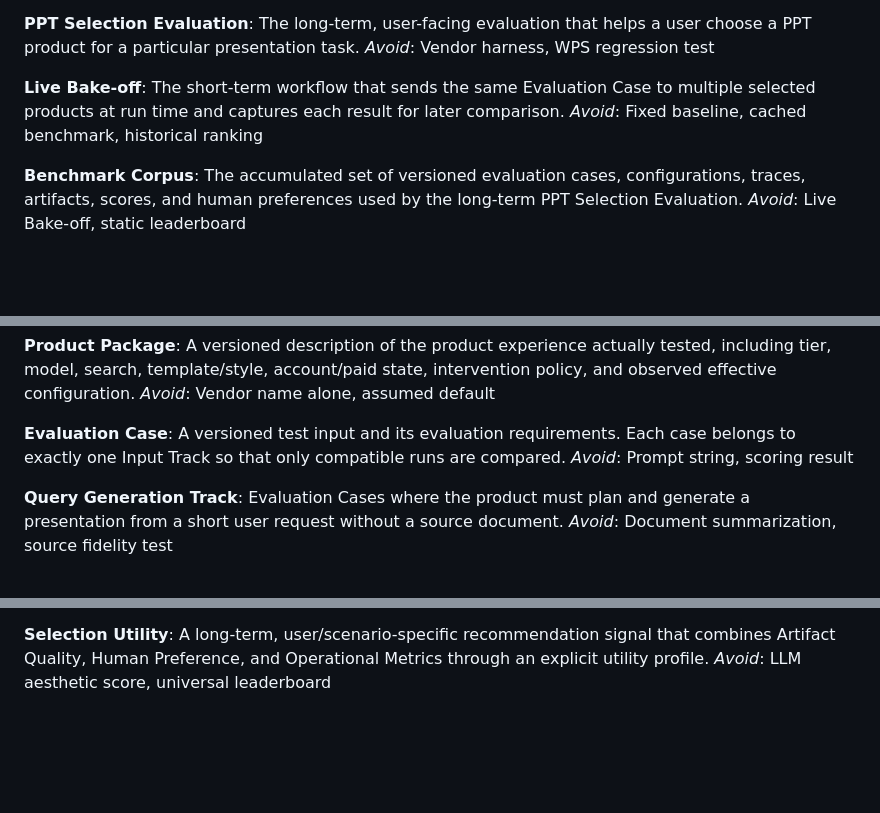
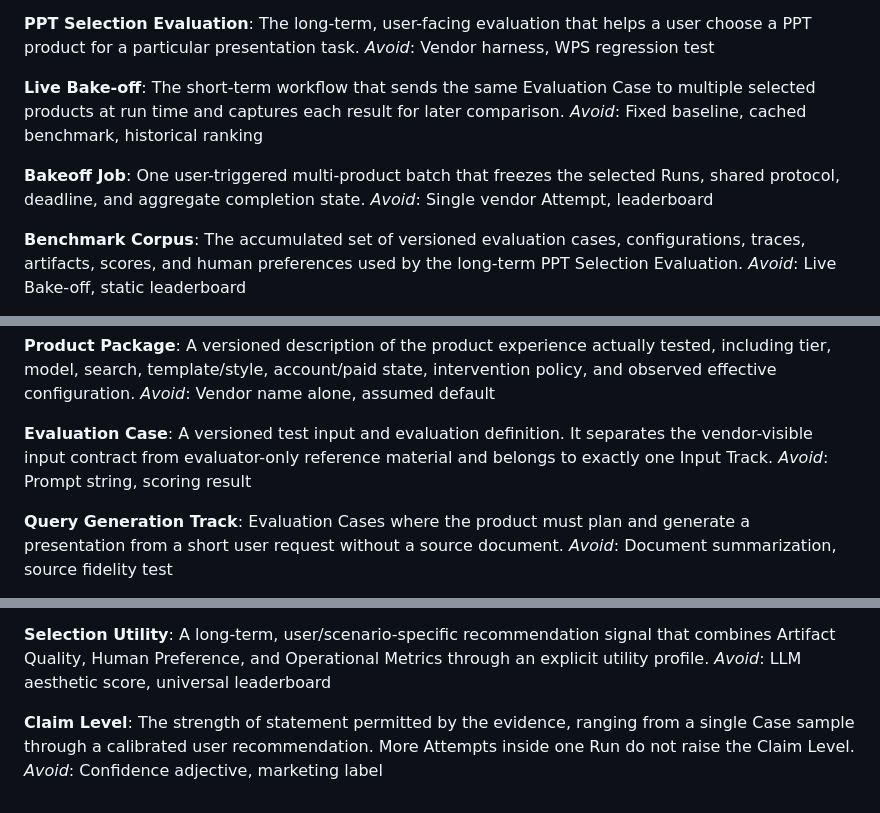
Before and after one commit to foxbitcoo/ppt-evaluation-harness, a Markdown page: CONTEXT.md, 3 parts joined by grey strips. Drawn GitHub-style; blank space fills up the shorter version.

Commit message:
docs: add bakeoff job and claim-level language

```diff
--- a/CONTEXT.md
+++ b/CONTEXT.md
@@ -16,6 +16,10 @@ _Avoid_: Vendor harness, WPS regression test
 The short-term workflow that sends the same Evaluation Case to multiple selected products at run time and captures each result for later comparison.
 _Avoid_: Fixed baseline, cached benchmark, historical ranking
 
+**Bakeoff Job**:
+One user-triggered multi-product batch that freezes the selected Runs, shared protocol, deadline, and aggregate completion state.
+_Avoid_: Single vendor Attempt, leaderboard
+
 **Benchmark Corpus**:
 The accumulated set of versioned evaluation cases, configurations, traces, artifacts, scores, and human preferences used by the long-term PPT Selection Evaluation.
 _Avoid_: Live Bake-off, static leaderboard
@@ -33,7 +37,7 @@ A versioned description of the product experience actually tested, including tie
 _Avoid_: Vendor name alone, assumed default
 
 **Evaluation Case**:
-A versioned test input and its evaluation requirements. Each case belongs to exactly one Input Track so that only compatible runs are compared.
+A versioned test input and evaluation definition. It separates the vendor-visible input contract from evaluator-only reference material and belongs to exactly one Input Track.
 _Avoid_: Prompt string, scoring result
 
 **Query Generation Track**:
@@ -72,3 +76,7 @@ _Avoid_: Proven root cause, generic recommendation
 **Selection Utility**:
 A long-term, user/scenario-specific recommendation signal that combines Artifact Quality, Human Preference, and Operational Metrics through an explicit utility profile.
 _Avoid_: LLM aesthetic score, universal leaderboard
+
+**Claim Level**:
+The strength of statement permitted by the evidence, ranging from a single Case sample through a calibrated user recommendation. More Attempts inside one Run do not raise the Claim Level.
+_Avoid_: Confidence adjective, marketing label
```
